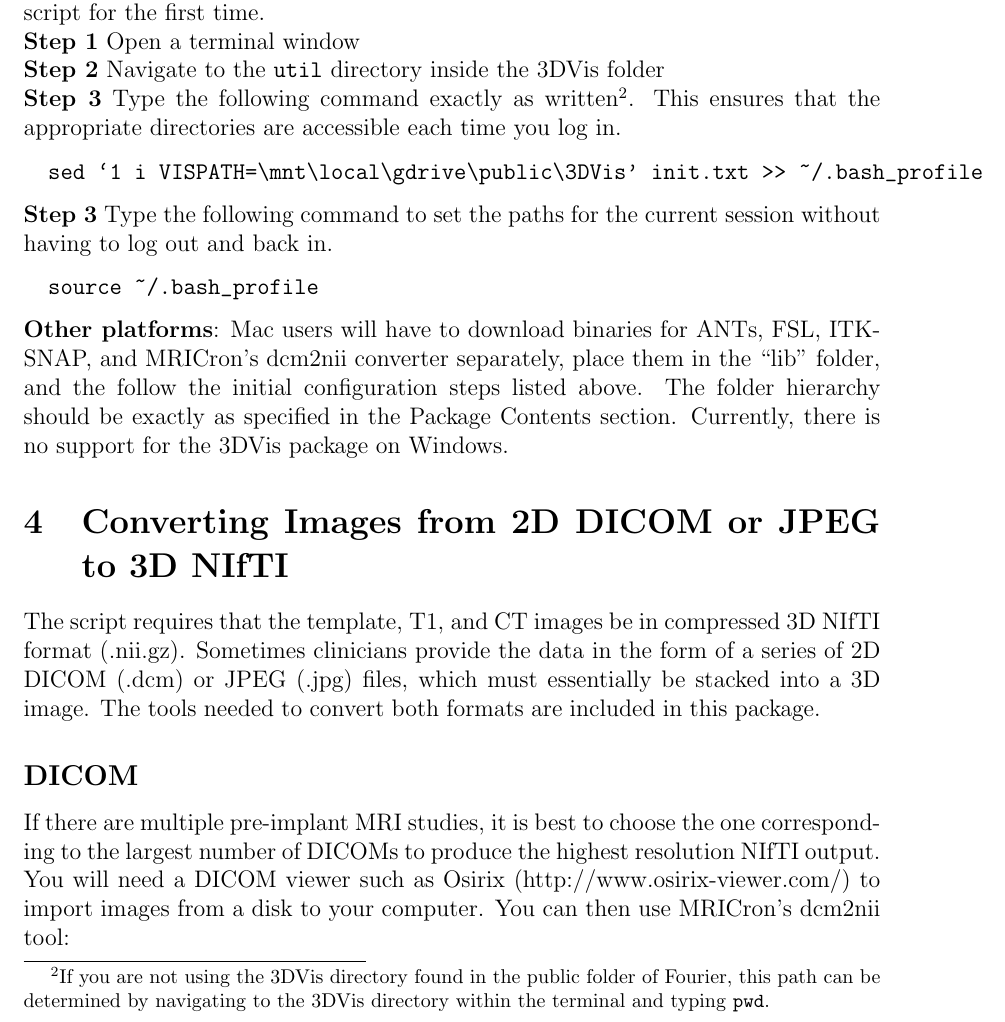
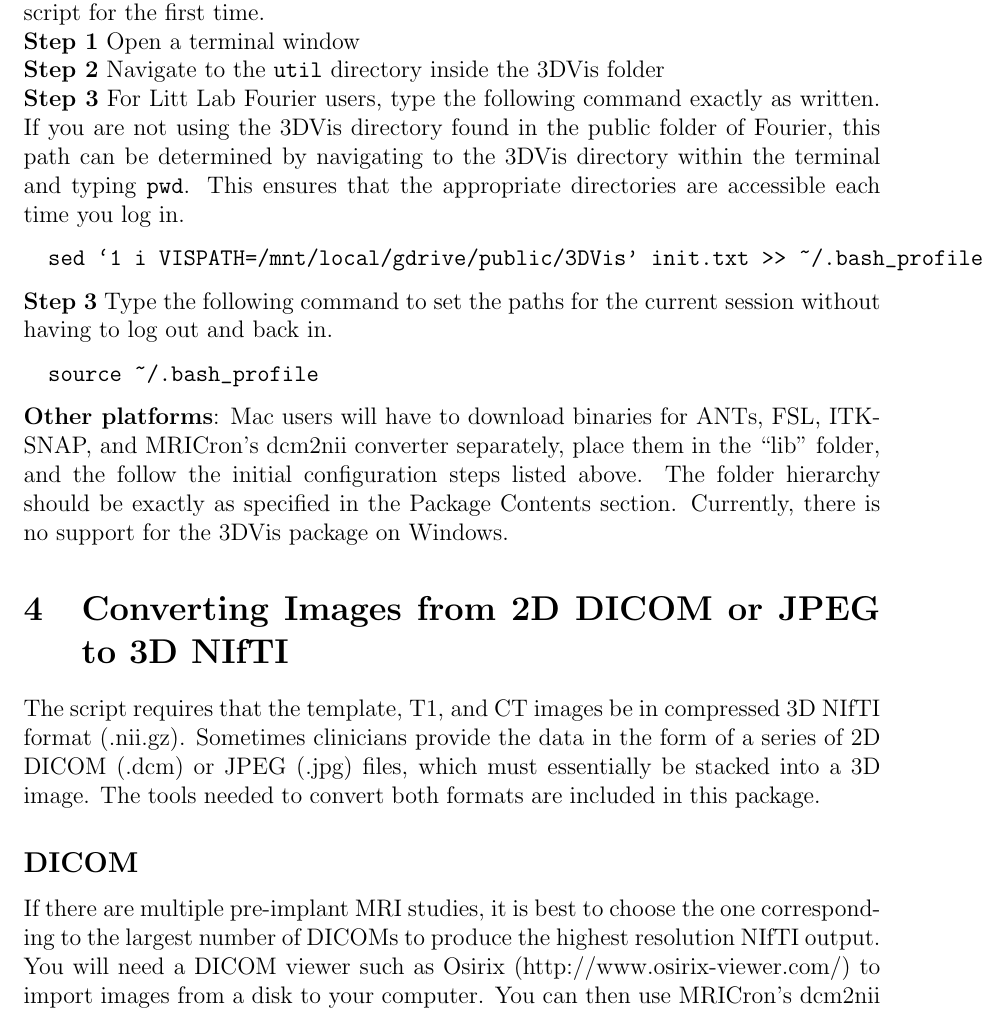
Before and after one commit to ieeg-portal/3DVis-Coregistration-Tools, a LaTeX document (doc/Coregister.tex): part of page 4 of 14, cut so that both start at the same text. Compiled offline with pdfLaTeX.

Commit message:
updated doc

```diff
--- a/doc/Coregister.tex
+++ b/doc/Coregister.tex
@@ -66,10 +66,10 @@ The Coregister combines a T1\footnote{T1is preferred and more commonly used than
 \textbf{64-Bit Linux}: All binaries, functions, and files necessary to run the Coregister script on are already included in the package. Nothing needs to be installed, but the user will have to add the appropriate directories to the path before running the script for the first time. \\
 \textbf{Step 1} Open a terminal window\\
 \textbf{Step 2} Navigate to the \texttt{util} directory inside the 3DVis folder\\
-\textbf{Step 3} Type the following command exactly as written\footnote{If you are not using the 3DVis directory found in the public folder of Fourier, this path can be determined by navigating to the 3DVis directory within the terminal and typing \texttt{pwd}.}. This ensures that the appropriate directories are accessible each time you log in.
+\textbf{Step 3} For Litt Lab Fourier users, type the following command exactly as written. If you are not using the 3DVis directory found in the public folder of Fourier, this path can be determined by navigating to the 3DVis directory within the terminal and typing \texttt{pwd}. This ensures that the appropriate directories are accessible each time you log in.
 
 \begin{verb}
-  sed `1 i VISPATH=\mnt\local\gdrive\public\3DVis' init.txt >> ~/.bash_profile
+  sed `1 i VISPATH=/mnt/local/gdrive/public/3DVis' init.txt >> ~/.bash_profile
 \end{verb}
 
 \textbf{Step 3} Type the following command to set the paths for the current session without having to log out and back in.
```
Also changed, not shown: doc/Coregister.pdf.
